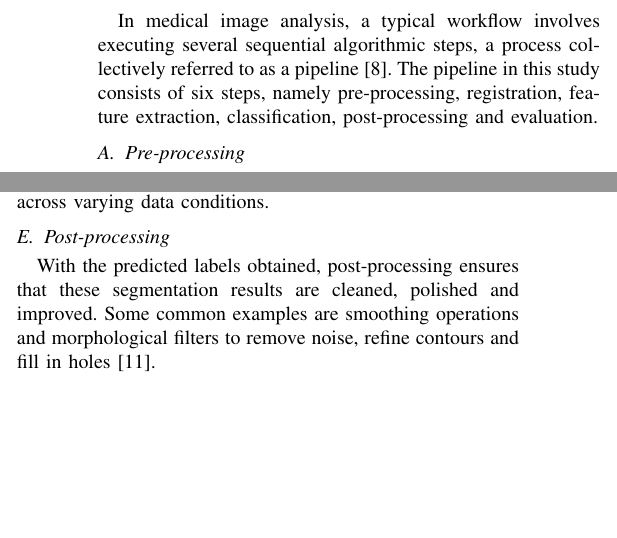
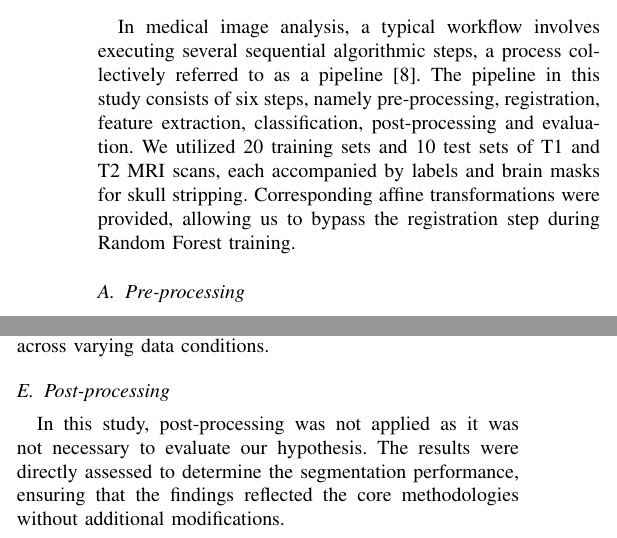
Before and after one commit to nathanashhoff/mia_lab_project, a LaTeX paper (report2/conference_101719.tex, which reads report2/chapters/materials and methods.tex): two parts of the columns of page 2 of 5, joined at a grey line, cut so that both start at the same text, the shorter picture padded with empty space. Compiled offline with pdfLaTeX.

Commit message:
Small update on methods added data, changed postprocessing

```diff
--- a/report2/chapters/materials and methods.tex
+++ b/report2/chapters/materials and methods.tex
@@ -1,6 +1,6 @@
 \section{Materials and Methods}
 
-In medical image analysis, a typical workflow involves executing several sequential algorithmic steps, a process collectively referred to as a pipeline \cite{b8}. The pipeline in this study consists of six steps, namely pre-processing, registration, feature extraction, classification, post-processing and evaluation.
+In medical image analysis, a typical workflow involves executing several sequential algorithmic steps, a process collectively referred to as a pipeline \cite{b8}. The pipeline in this study consists of six steps, namely pre-processing, registration, feature extraction, classification, post-processing and evaluation. We utilized 20 training sets and 10 test sets of T1 and T2 MRI scans, each accompanied by labels and brain masks for skull stripping. Corresponding affine transformations were provided, allowing us to bypass the registration step during Random Forest training.
 
 \subsection{Pre-processing}
 
@@ -42,7 +42,7 @@ The Random Forest was trained on features extracted from the pre-processed image
 
 \subsection{Post-processing}
 
-With the predicted labels obtained, post-processing ensures that these segmentation results are cleaned, polished and improved. Some common examples are smoothing operations and morphological filters to remove noise, refine contours and fill in holes \cite{b11}.
+In this study, post-processing was not applied as it was not necessary to evaluate our hypothesis. The results were directly assessed to determine the segmentation performance, ensuring that the findings reflected the core methodologies without additional modifications.
 
 \# TODO: What did we do to ML results? What did we do to the atlas?
 %Should we maybe just remove this subsection because we dont use any postprocessing?
```
Also changed, not shown: report2/chapters/materials and methods.tex (2 more changed lines).
